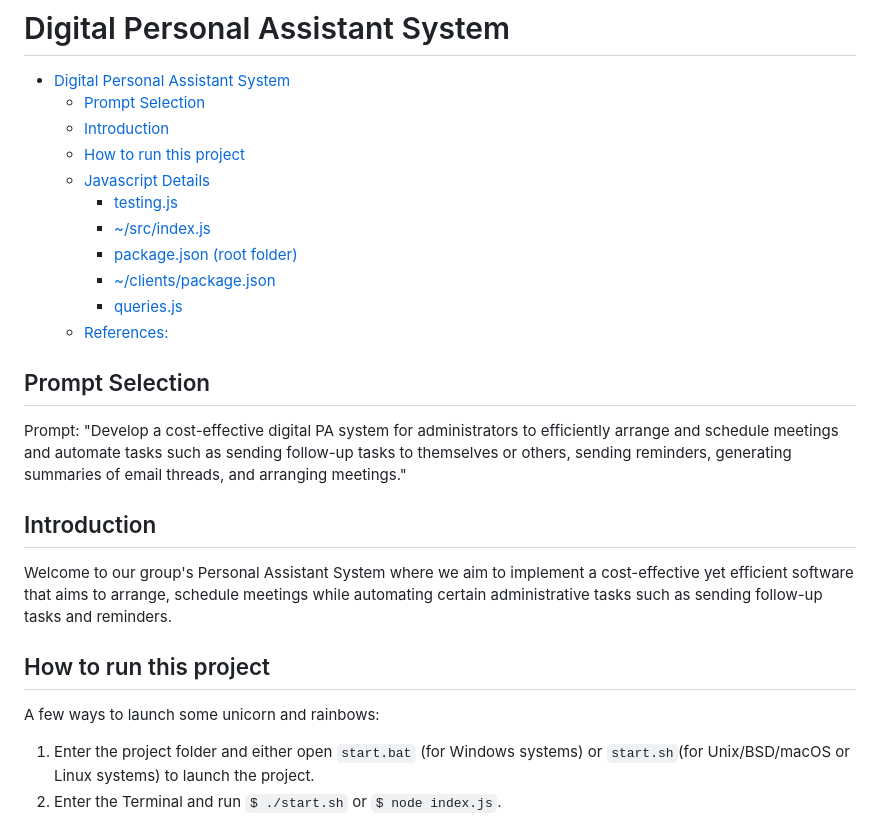
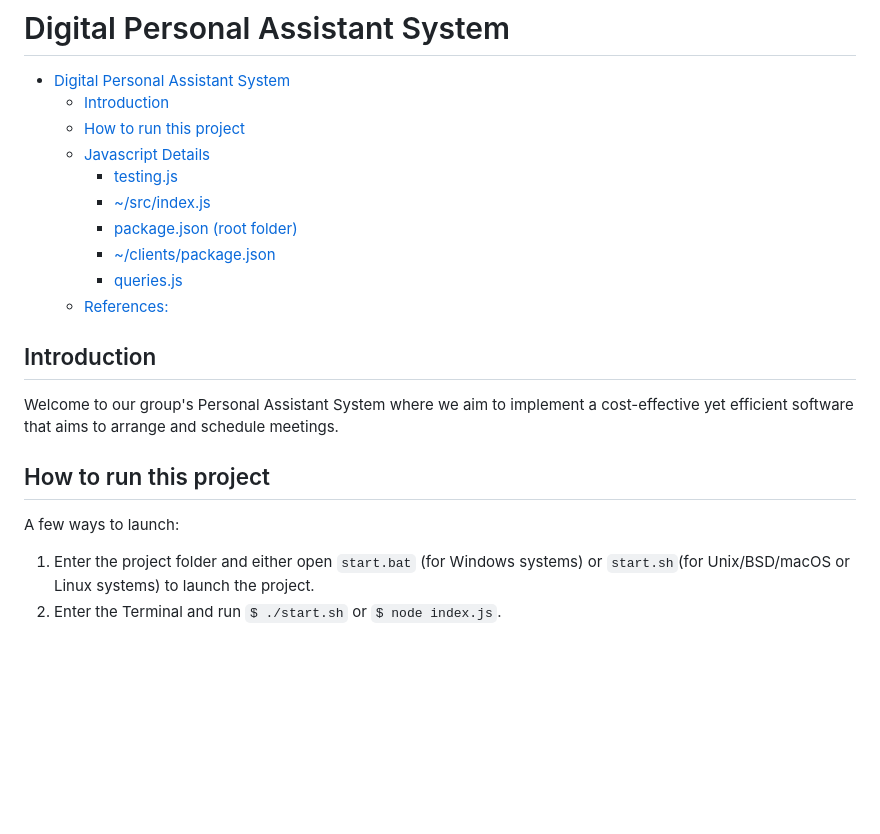
Before and after one commit to jgkiran2003/digital-pa-system, a Markdown page: README.md, the part around the change. Rendered like a GitHub page; blank space fills up the shorter version.

```diff
--- a/README.md
+++ b/README.md
@@ -1,7 +1,6 @@
 # Digital Personal Assistant System
 
 - [Digital Personal Assistant System](#digital-personal-assistant-system)
-  - [Prompt Selection](#prompt-selection)
   - [Introduction](#introduction)
   - [How to run this project](#how-to-run-this-project)
   - [Javascript Details](#javascript-details)
@@ -12,17 +11,13 @@
     - [queries.js](#queriesjs)
   - [References:](#references)
 
-## Prompt Selection
-
-Prompt: "Develop a cost-effective digital PA system for administrators to efficiently arrange and schedule meetings and automate tasks such as sending follow-up tasks to themselves or others, sending reminders, generating summaries of email threads, and arranging meetings."
-
 ## Introduction
 
-Welcome to our group's Personal Assistant System where we aim to implement a cost-effective yet efficient software that aims to arrange, schedule meetings while automating certain administrative tasks such as sending follow-up tasks and reminders.
+Welcome to our group's Personal Assistant System where we aim to implement a cost-effective yet efficient software that aims to arrange and schedule meetings.
 
 ## How to run this project
 
-A few ways to launch some unicorn and rainbows:
+A few ways to launch:
 
 1) Enter the project folder and either open `start.bat` (for Windows systems) or `start.sh`(for Unix/BSD/macOS or Linux systems) to launch the project.
 2) Enter the Terminal and run `$ ./start.sh` or `$ node index.js`.
```
